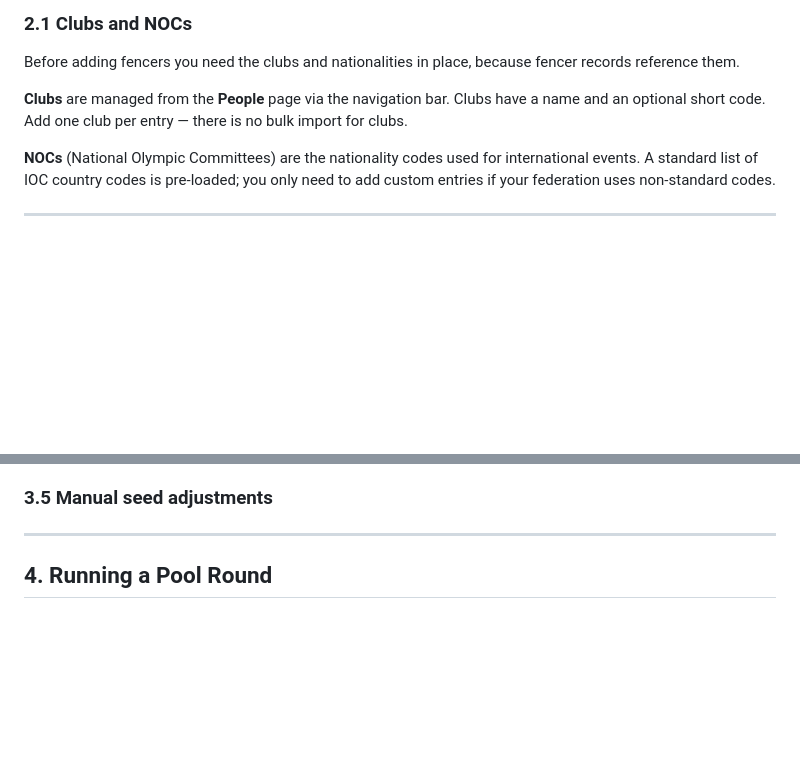
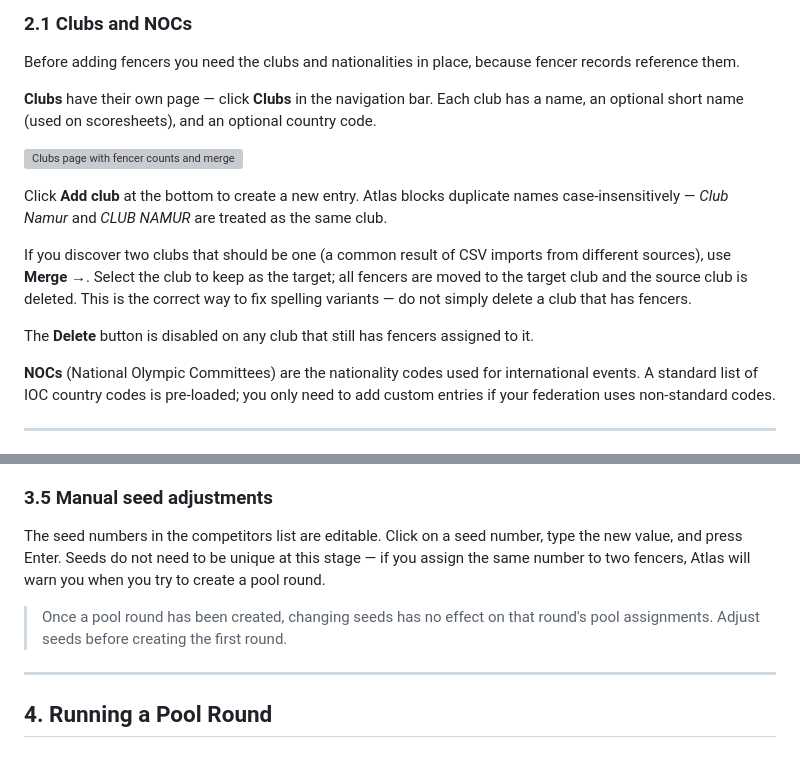
Before and after one commit to pietwauters/AtlasCompetitionManager, a Markdown page: public/manual/competition-manager.md, 2 parts joined by grey strips. GitHub-like rendering; blank space fills up the shorter version; grey boxes are pictures that could not be loaded.

```diff
--- a/public/manual/competition-manager.md
+++ b/public/manual/competition-manager.md
@@ -39,7 +39,15 @@ This section covers everything to prepare in the days before the event: clubs, f
 
 Before adding fencers you need the clubs and nationalities in place, because fencer records reference them.
 
-**Clubs** are managed from the **People** page via the navigation bar. Clubs have a name and an optional short code. Add one club per entry — there is no bulk import for clubs.
+**Clubs** have their own page — click **Clubs** in the navigation bar. Each club has a name, an optional short name (used on scoresheets), and an optional country code.
+
+![Clubs page with fencer counts and merge option](images/clubs.png)
+
+Click **Add club** at the bottom to create a new entry. Atlas blocks duplicate names case-insensitively — *Club Namur* and *CLUB NAMUR* are treated as the same club.
+
+If you discover two clubs that should be one (a common result of CSV imports from different sources), use **Merge →**. Select the club to keep as the target; all fencers are moved to the target club and the source club is deleted. This is the correct way to fix spelling variants — do not simply delete a club that has fencers.
+
+The **Delete** button is disabled on any club that still has fencers assigned to it.
 
 **NOCs** (National Olympic Committees) are the nationality codes used for international events. A standard list of IOC country codes is pre-loaded; you only need to add custom entries if your federation uses non-standard codes.
 
@@ -135,4 +200,8 @@ To correct a record, click **Edit** on that row. The same form used for adding o
 ### 3.5 Manual seed adjustments
+
+The seed numbers in the competitors list are editable. Click on a seed number, type the new value, and press Enter. Seeds do not need to be unique at this stage — if you assign the same number to two fencers, Atlas will warn you when you try to create a pool round.
+
+> Once a pool round has been created, changing seeds has no effect on that round's pool assignments. Adjust seeds before creating the first round.
 
 ---
 
```
Also changed, not shown: other parts of public/manual/competition-manager.md (+58 -1 lines).
